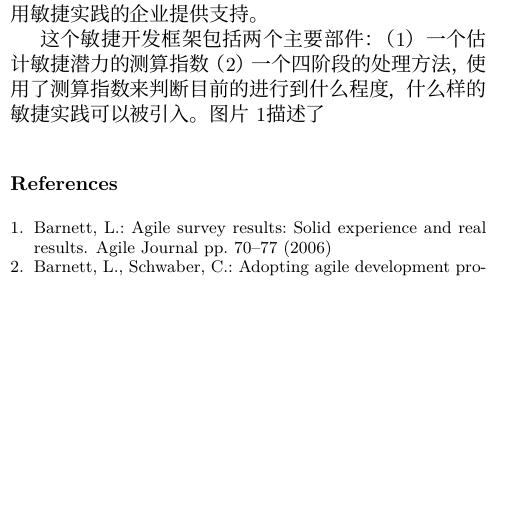
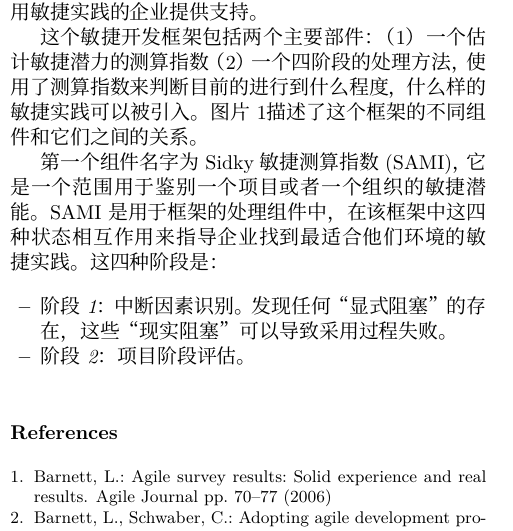
Before and after one commit to justxuewei/A-disciplined-approach-to-adopting-agile-practices-the-agile-adoption-framework, a LaTeX paper (main.tex): part of one column of page 1 of 2, cut so that both start at the same text, the shorter picture padded with empty space. Compiled offline with XeLaTeX; a missing font is replaced by an installed copy or a similar font.

Commit message:
item list test

```diff
--- a/main.tex
+++ b/main.tex
@@ -34,7 +34,7 @@
 
 本文介绍的这种敏捷应用框架通过提供一种结构化的、可重复的方法，是解决上面提到的问题的一种尝试。这个框架可以为了协助敏捷社区为日益增长的，想要采用敏捷实践的企业提供支持。
 
-这个敏捷开发框架包括两个主要部件：（1）一个估计敏捷潜力的测算指数（2）一个四阶段的处理方法，使用了测算指数来判断目前的进行到什么程度，什么样的敏捷实践可以被引入。图片\ref{overview}描述了
+这个敏捷开发框架包括两个主要部件：（1）一个估计敏捷潜力的测算指数（2）一个四阶段的处理方法，使用了测算指数来判断目前的进行到什么程度，什么样的敏捷实践可以被引入。图片\ref{overview}描述了这个框架的不同组件和它们之间的关系。
 
 \begin{figure} [htb]
     \centering
@@ -43,6 +43,13 @@
     \label{overview}
 \end{figure}
 
+第一个组件名字为Sidky敏捷测算指数(SAMI)，它是一个范围用于鉴别一个项目或者一个组织的敏捷潜能。SAMI是用于框架的处理组件中，在该框架中这四种状态相互作用来指导企业找到最适合他们环境的敏捷实践。这四种阶段是：
+
+\begin{itemize}
+	\item \emph{阶段1：中断因素识别。}发现任何“显式阻塞”的存在，这些“现实阻塞”可以导致采用过程失败。
+	\item \emph{阶段2：项目阶段评估。}
+\end{itemize}
+
 \bibliographystyle{spmpsci}
 \bibliography{mybibtex}
 
```
